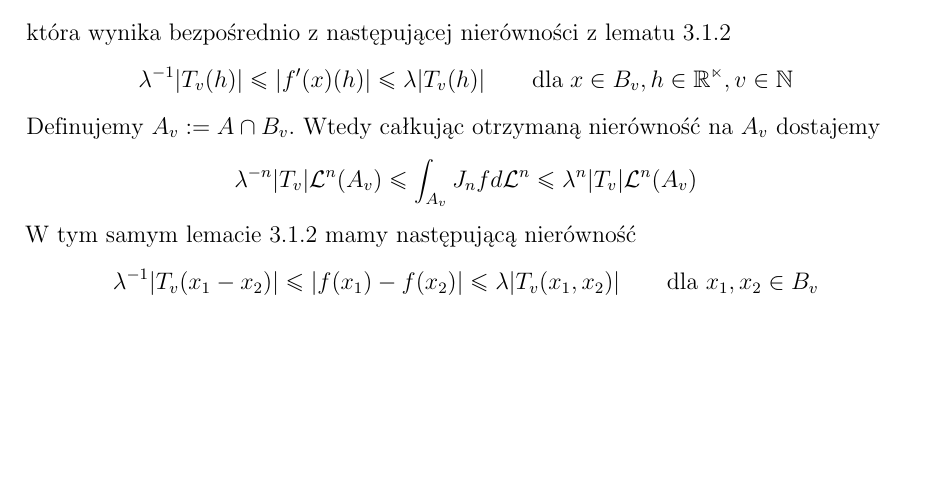
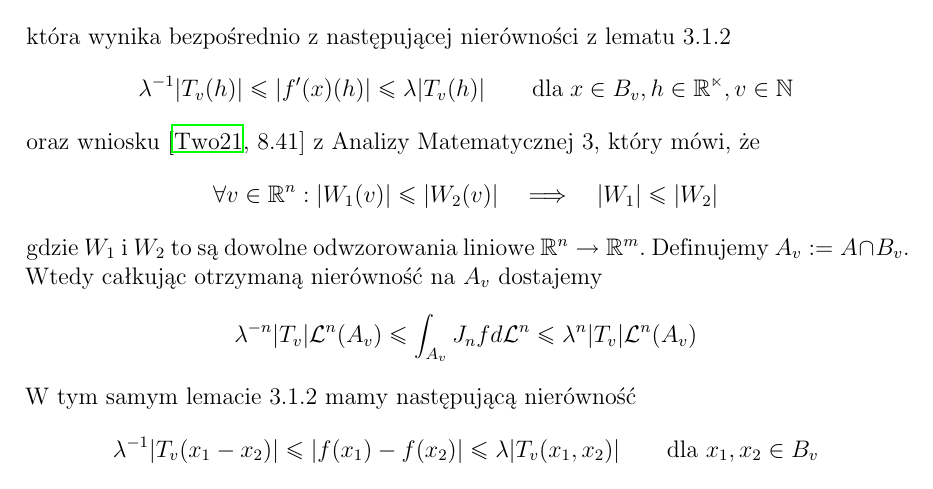
Before and after one commit to Dimassss/HausdorMeasureAndItsApplications_bachalor, a LaTeX document (referat.tex, which reads src/part3/hausdorf_measure_of_image/formula_for_immersion.tex): part of page 15 of 18, cut so that both start at the same text, the shorter picture padded with empty space. Compiled offline with LaTeX, dvips and Ghostscript.

Commit message:
Tw.3.2.1 updated. Added refer to corollary Tw.AM3.8.41

```diff
--- a/src/part3/hausdorf_measure_of_image/formula_for_immersion.tex
+++ b/src/part3/hausdorf_measure_of_image/formula_for_immersion.tex
@@ -14,6 +14,11 @@
 	$$
 		\lambda^{-1}|T_v(h)| \leq |f'(x)(h)| \leq \lambda|T_v(h)| \quad\quad  \text{dla} \; x \in B_v, h \in \mathbb{R^n}, v \in \mathbb{N}
 	$$
+	oraz wniosku \citep[8.41]{Tworzewski} z Analizy Matematycznej 3, który mówi, że
+	$$
+		\forall v \in \mathbb{R}^n: |W_1(v)| \leq |W_2(v)| \quad \Longrightarrow \quad |W_1| \leq |W_2|
+	$$
+	gdzie $W_1$ i $W_2$ to są dowolne odwzorowania liniowe $\mathbb{R}^n \rightarrow \mathbb{R}^m$.
 	Definujemy $A_v := A \cap B_v$. Wtedy całkując otrzymaną nierówność na $A_v$ dostajemy $$
 		\lambda^{-n}|T_v|\mathcal{L}^n(A_v) \leq \int_{A_v}J_nf d \mathcal{L}^n \leq \lambda^n |T_v| \mathcal{L}^n(A_v)
 	$$
```
Also changed, not shown: referat.pdf.
